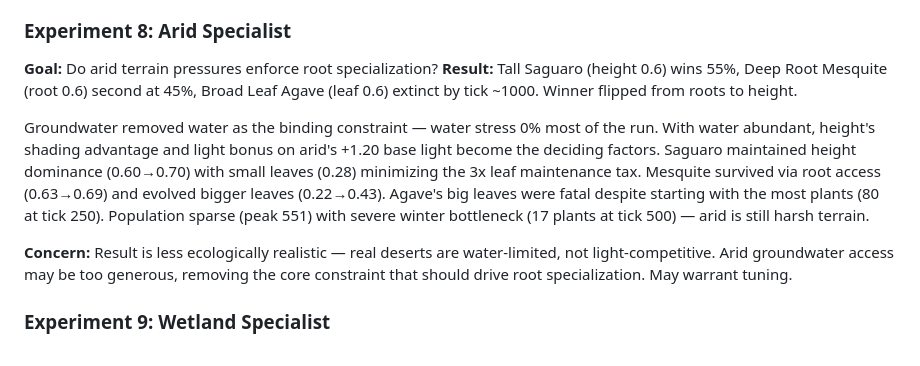
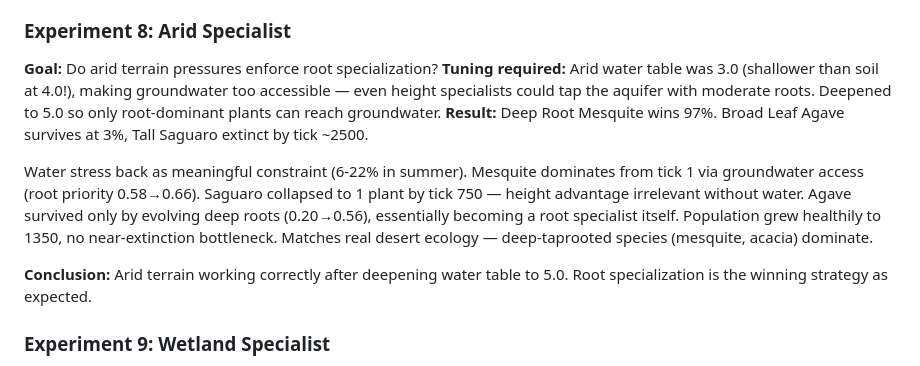
Before and after one commit to moccajoghurt/overgreen, a Markdown page: sim-analysis.md, the part around the change. Rendered like a GitHub page.

Commit message:
reevaluate arid specialist experiment after water table fix
Co-Authored-By: Claude Opus 4.6 <noreply@anthropic.com>

```diff
--- a/sim-analysis.md
+++ b/sim-analysis.md
@@ -704,11 +704,12 @@ Groundwater system gives deep-rooted plants direct subsurface water access — o
 
 ### Experiment 8: Arid Specialist
 **Goal:** Do arid terrain pressures enforce root specialization?
-**Result:** Tall Saguaro (height 0.6) wins 55%, Deep Root Mesquite (root 0.6) second at 45%, Broad Leaf Agave (leaf 0.6) extinct by tick ~1000. Winner flipped from roots to height.
+**Tuning required:** Arid water table was 3.0 (shallower than soil at 4.0!), making groundwater too accessible — even height specialists could tap the aquifer with moderate roots. Deepened to 5.0 so only root-dominant plants can reach groundwater.
+**Result:** Deep Root Mesquite wins 97%. Broad Leaf Agave survives at 3%, Tall Saguaro extinct by tick ~2500.
 
-Groundwater removed water as the binding constraint — water stress 0% most of the run. With water abundant, height's shading advantage and light bonus on arid's +1.20 base light become the deciding factors. Saguaro maintained height dominance (0.60→0.70) with small leaves (0.28) minimizing the 3x leaf maintenance tax. Mesquite survived via root access (0.63→0.69) and evolved bigger leaves (0.22→0.43). Agave's big leaves were fatal despite starting with the most plants (80 at tick 250). Population sparse (peak 551) with severe winter bottleneck (17 plants at tick 500) — arid is still harsh terrain.
+Water stress back as meaningful constraint (6-22% in summer). Mesquite dominates from tick 1 via groundwater access (root priority 0.58→0.66). Saguaro collapsed to 1 plant by tick 750 — height advantage irrelevant without water. Agave survived only by evolving deep roots (0.20→0.56), essentially becoming a root specialist itself. Population grew healthily to 1350, no near-extinction bottleneck. Matches real desert ecology — deep-taprooted species (mesquite, acacia) dominate.
 
-**Concern:** Result is less ecologically realistic — real deserts are water-limited, not light-competitive. Arid groundwater access may be too generous, removing the core constraint that should drive root specialization. May warrant tuning.
+**Conclusion:** Arid terrain working correctly after deepening water table to 5.0. Root specialization is the winning strategy as expected.
 
 ### Experiment 9: Wetland Specialist
 **Goal:** Do wetland terrain pressures enforce tall/leafy specialization?
```
